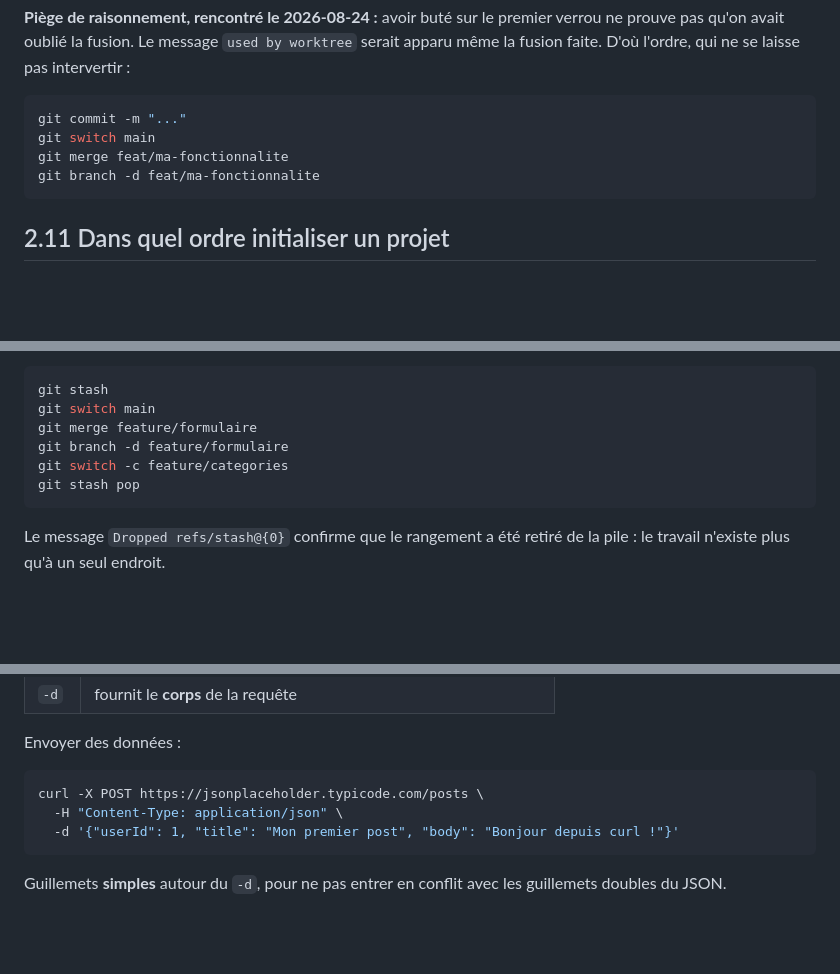
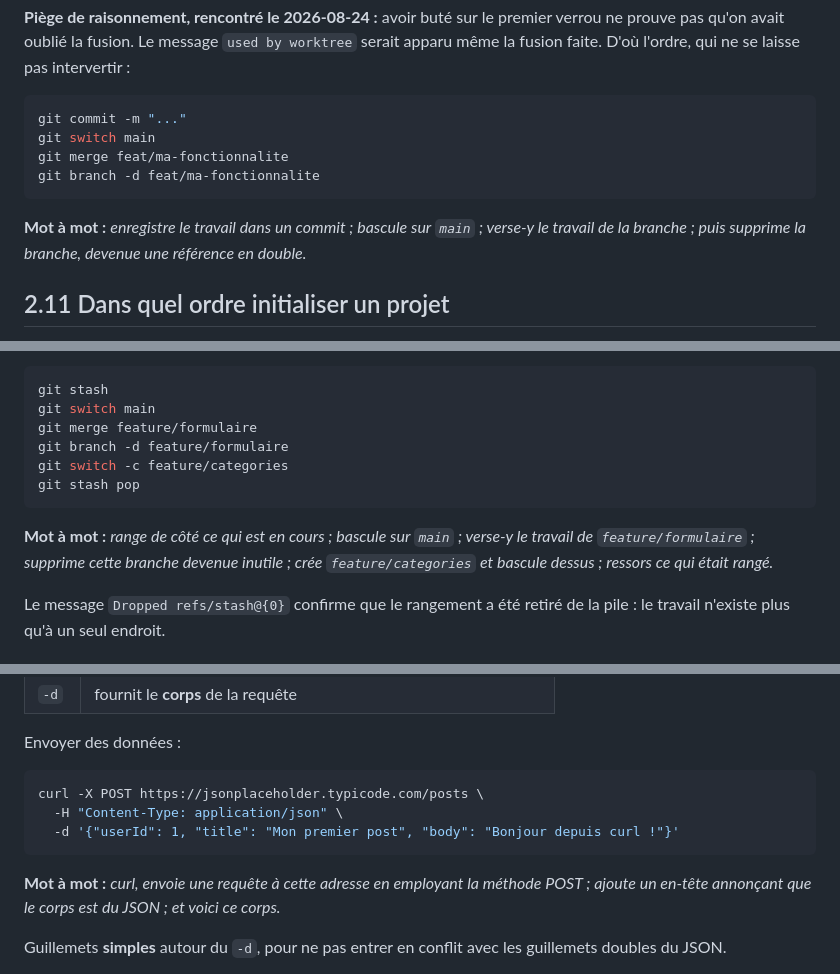
Before and after one commit to romain-basset/dictionnaire-vibe-coder, a Markdown page: FICHES.md, 3 parts joined by grey strips. Drawn GitHub-style; blank space fills up the shorter version.

````diff
--- a/FICHES.md
+++ b/FICHES.md
@@ -286,6 +292,8 @@ git merge feat/ma-fonctionnalite
 git branch -d feat/ma-fonctionnalite
 ```
 
+**Mot à mot :** *enregistre le travail dans un commit ; bascule sur `main` ; verse-y le travail de la branche ; puis supprime la branche, devenue une référence en double.*
+
 ## 2.11 Dans quel ordre initialiser un projet
 
 **L'ordre entre `git init` et la création du `.gitignore` est indifférent.** Le `.gitignore` n'est qu'un fichier texte, relu par Git à chaque commande ; aucun des deux ne conditionne l'autre.
@@ -462,6 +488,8 @@ git switch -c feature/categories
 git stash pop
 ```
 
+**Mot à mot :** *range de côté ce qui est en cours ; bascule sur `main` ; verse-y le travail de `feature/formulaire` ; supprime cette branche devenue inutile ; crée `feature/categories` et bascule dessus ; ressors ce qui était rangé.*
+
 Le message `Dropped refs/stash@{0}` confirme que le rangement a été retiré de la pile : le travail n'existe plus qu'à un seul endroit.
 
 ## 2.21 Relire un diff : ce que git diff montre, et jusqu'où relire
@@ -783,6 +826,8 @@ curl -X POST https://jsonplaceholder.typicode.com/posts \
   -d '{"userId": 1, "title": "Mon premier post", "body": "Bonjour depuis curl !"}'
 ```
 
+**Mot à mot :** *curl, envoie une requête à cette adresse en employant la méthode POST ; ajoute un en-tête annonçant que le corps est du JSON ; et voici ce corps.*
+
 Guillemets **simples** autour du `-d`, pour ne pas entrer en conflit avec les guillemets doubles du JSON.
 
 **Le motif universel de toute API :** tu envoies des données en POST, le serveur crée la ressource, et il renvoie l'objet créé **avec son nouvel identifiant**.
````
Also changed, not shown: other parts of FICHES.md (+44 -1 lines).
